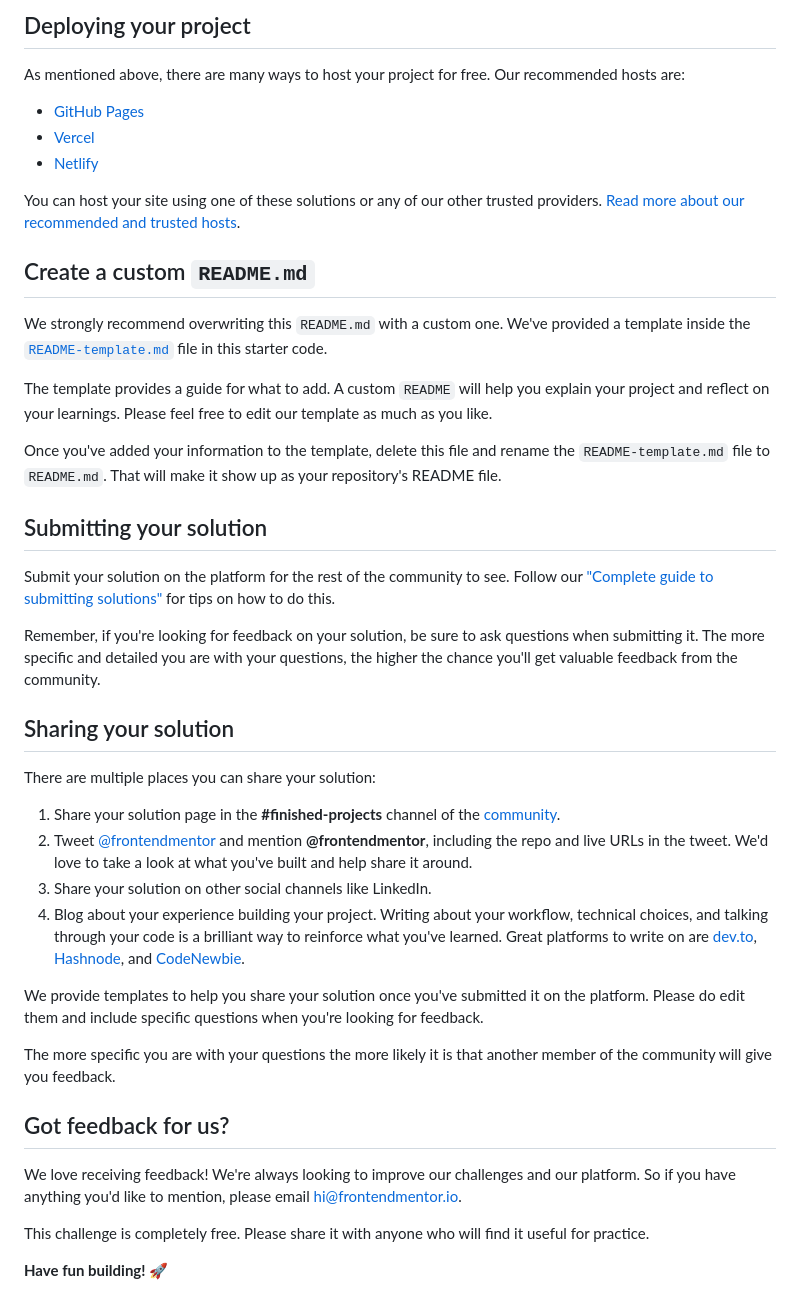
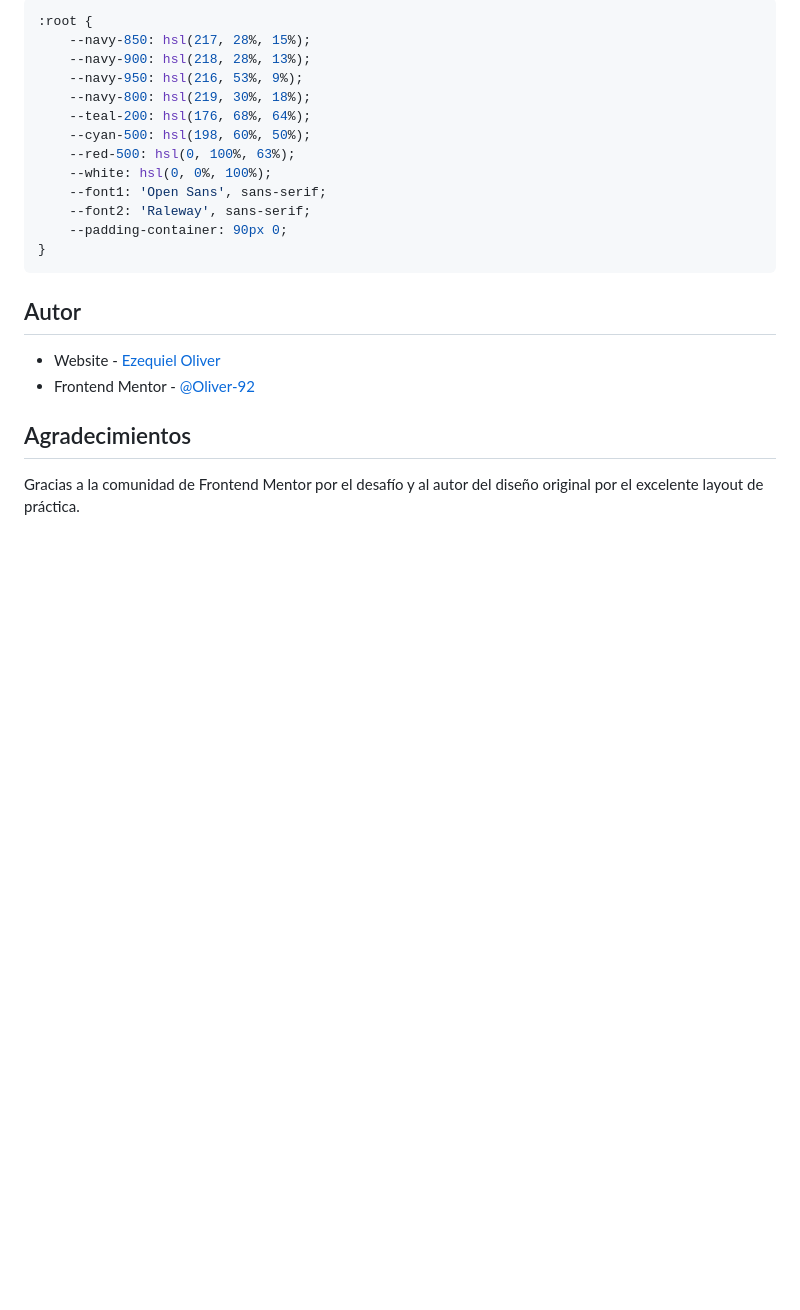
Before and after one commit to Oliver-92/Fylo-Landing-Page, a Markdown page: README.md, the part around the change printed below. Drawn GitHub-style; blank space fills up the shorter version.

````diff
--- a/README.md
+++ b/README.md
@@ -48,45 +52,25 @@ Feel free to use any workflow that you feel comfortable with. Below is a suggest
 
-## Deploying your project
+```css
+:root {
+    --navy-850: hsl(217, 28%, 15%);
+    --navy-900: hsl(218, 28%, 13%);
+    --navy-950: hsl(216, 53%, 9%);
+    --navy-800: hsl(219, 30%, 18%);
+    --teal-200: hsl(176, 68%, 64%);
+    --cyan-500: hsl(198, 60%, 50%);
+    --red-500: hsl(0, 100%, 63%);
+    --white: hsl(0, 0%, 100%);
+    --font1: 'Open Sans', sans-serif;
+    --font2: 'Raleway', sans-serif;
+    --padding-container: 90px 0;
+}
+```
 
-As mentioned above, there are many ways to host your project for free. Our recommended hosts are:
+## Autor
 
-- [GitHub Pages](https://pages.github.com/)
-- [Vercel](https://vercel.com/)
-- [Netlify](https://www.netlify.com/)
+- Website - [Ezequiel Oliver](https://oliver-92.github.io/Portafolio/)
+- Frontend Mentor - [@Oliver-92](https://www.frontendmentor.io/profile/Oliver-92)
 
-You can host your site using one of these solutions or any of our other trusted providers. [Read more about our recommended and trusted hosts](https://medium.com/frontend-mentor/frontend-mentor-trusted-hosting-providers-bf000dfebe).
+## Agradecimientos
 
-## Create a custom `README.md`
-
-We strongly recommend overwriting this `README.md` with a custom one. We've provided a template inside the [`README-template.md`](./README-template.md) file in this starter code.
-
-The template provides a guide for what to add. A custom `README` will help you explain your project and reflect on your learnings. Please feel free to edit our template as much as you like.
-
-Once you've added your information to the template, delete this file and rename the `README-template.md` file to `README.md`. That will make it show up as your repository's README file.
-
-## Submitting your solution
-
-Submit your solution on the platform for the rest of the community to see. Follow our ["Complete guide to submitting solutions"](https://medium.com/frontend-mentor/a-complete-guide-to-submitting-solutions-on-frontend-mentor-ac6384162248) for tips on how to do this.
-
-Remember, if you're looking for feedback on your solution, be sure to ask questions when submitting it. The more specific and detailed you are with your questions, the higher the chance you'll get valuable feedback from the community.
-
-## Sharing your solution
-
-There are multiple places you can share your solution:
-
-1. Share your solution page in the **#finished-projects** channel of the [community](https://www.frontendmentor.io/community).
-2. Tweet [@frontendmentor](https://twitter.com/frontendmentor) and mention **@frontendmentor**, including the repo and live URLs in the tweet. We'd love to take a look at what you've built and help share it around.
-3. Share your solution on other social channels like LinkedIn.
-4. Blog about your experience building your project. Writing about your workflow, technical choices, and talking through your code is a brilliant way to reinforce what you've learned. Great platforms to write on are [dev.to](https://dev.to/), [Hashnode](https://hashnode.com/), and [CodeNewbie](https://community.codenewbie.org/).
-
-We provide templates to help you share your solution once you've submitted it on the platform. Please do edit them and include specific questions when you're looking for feedback.
-
-The more specific you are with your questions the more likely it is that another member of the community will give you feedback.
-
-## Got feedback for us?
-
-We love receiving feedback! We're always looking to improve our challenges and our platform. So if you have anything you'd like to mention, please email hi@frontendmentor.io.
-
-This challenge is completely free. Please share it with anyone who will find it useful for practice.
-
-**Have fun building!** 🚀
+Gracias a la comunidad de Frontend Mentor por el desafío y al autor del diseño original por el excelente layout de práctica.
````
Also changed, not shown: other parts of README.md (+31 -27 lines), README-template.md (deleted, +0 -111 lines), images/screenshot.jpg (added), 2 other files.
